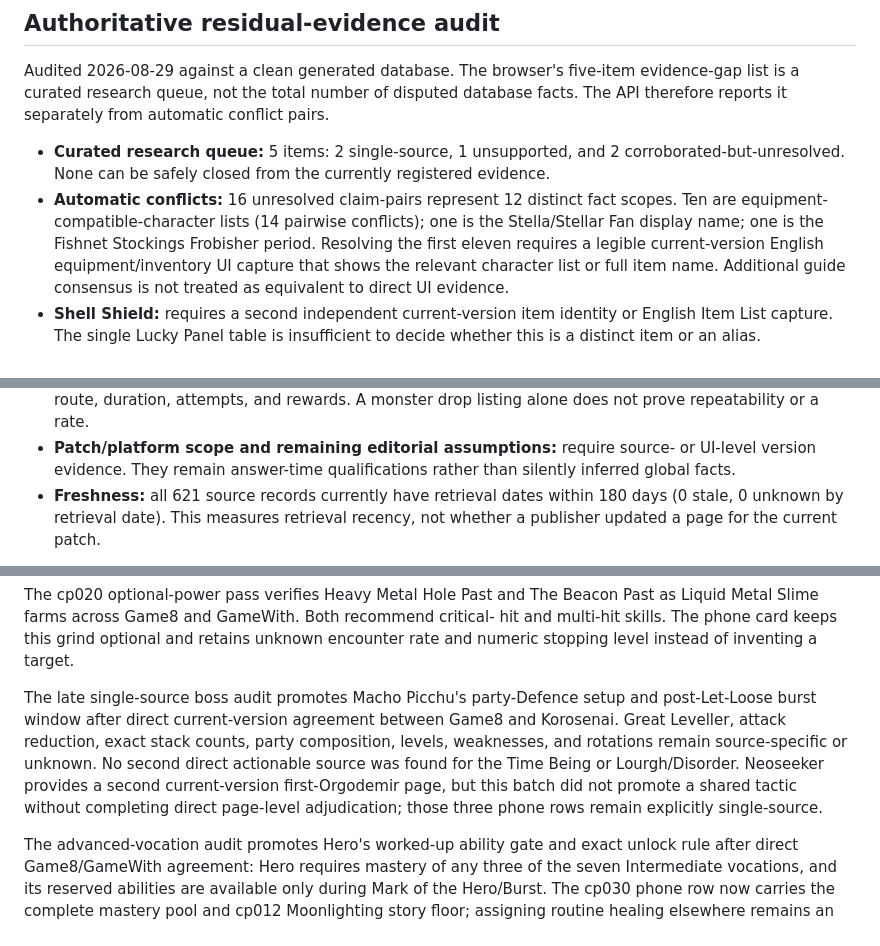
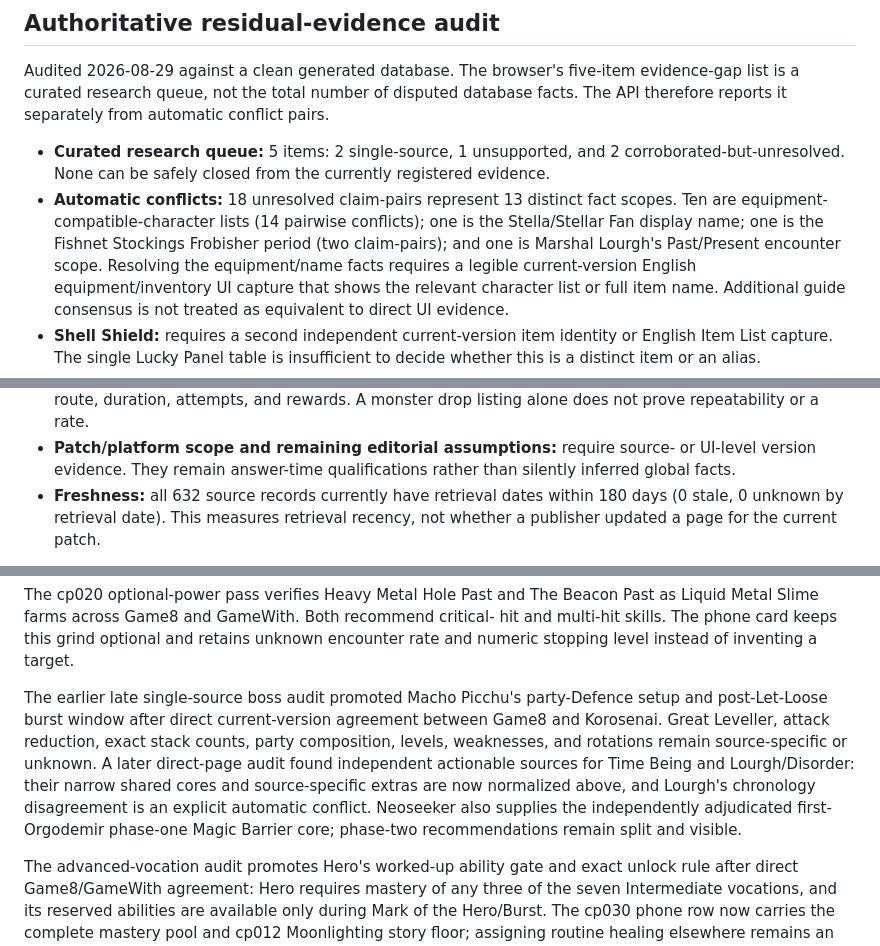
Before and after one commit to LoFiGamerGuy/dq7-guide, a Markdown page: INGEST_STATUS.md, 3 parts joined by grey strips. Drawn GitHub-style.

Commit message:
Refresh residual evidence audit

```diff
--- a/INGEST_STATUS.md
+++ b/INGEST_STATUS.md
@@ -393,10 +393,11 @@ pairs.
 - **Curated research queue:** 5 items: 2 single-source, 1 unsupported, and 2
   corroborated-but-unresolved. None can be safely closed from the currently
   registered evidence.
-- **Automatic conflicts:** 16 unresolved claim-pairs represent 12 distinct fact
+- **Automatic conflicts:** 18 unresolved claim-pairs represent 13 distinct fact
   scopes. Ten are equipment-compatible-character lists (14 pairwise conflicts);
   one is the Stella/Stellar Fan display name; one is the Fishnet Stockings
-  Frobisher period. Resolving the first eleven requires a legible
+  Frobisher period (two claim-pairs); and one is Marshal Lourgh's Past/Present
+  encounter scope. Resolving the equipment/name facts requires a legible
   current-version English equipment/inventory UI capture that shows the relevant
   character list or full item name. Additional guide consensus is not treated as
   equivalent to direct UI evidence.
@@ -418,7 +419,7 @@ pairs.
 - **Patch/platform scope and remaining editorial assumptions:** require source- or
   UI-level version evidence. They remain answer-time qualifications rather than
   silently inferred global facts.
-- **Freshness:** all 621 source records currently have retrieval dates within 180
+- **Freshness:** all 632 source records currently have retrieval dates within 180
   days (0 stale, 0 unknown by retrieval date). This measures retrieval recency,
   not whether a publisher updated a page for the current patch.
 
@@ -643,14 +644,16 @@ as Liquid Metal Slime farms across Game8 and GameWith. Both recommend critical-
 hit and multi-hit skills. The phone card keeps this grind optional and retains
 unknown encounter rate and numeric stopping level instead of inventing a target.
 
-The late single-source boss audit promotes Macho Picchu's party-Defence setup
+The earlier late single-source boss audit promoted Macho Picchu's party-Defence setup
 and post-Let-Loose burst window after direct current-version agreement between
 Game8 and Korosenai. Great Leveller, attack reduction, exact stack counts,
 party composition, levels, weaknesses, and rotations remain source-specific or
-unknown. No second direct actionable source was found for the Time Being or
-Lourgh/Disorder. Neoseeker provides a second current-version first-Orgodemir
-page, but this batch did not promote a shared tactic without completing direct
-page-level adjudication; those three phone rows remain explicitly single-source.
+unknown. A later direct-page audit found independent actionable sources for Time
+Being and Lourgh/Disorder: their narrow shared cores and source-specific extras
+are now normalized above, and Lourgh's chronology disagreement is an explicit
+automatic conflict. Neoseeker also supplies the independently adjudicated
+first-Orgodemir phase-one Magic Barrier core; phase-two recommendations remain
+split and visible.
 
 The advanced-vocation audit promotes Hero's worked-up ability gate and exact
 unlock rule after direct Game8/GameWith agreement: Hero requires mastery of any
```
